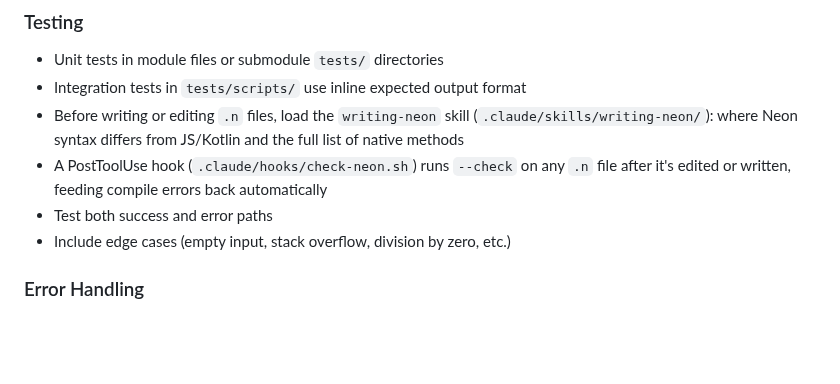
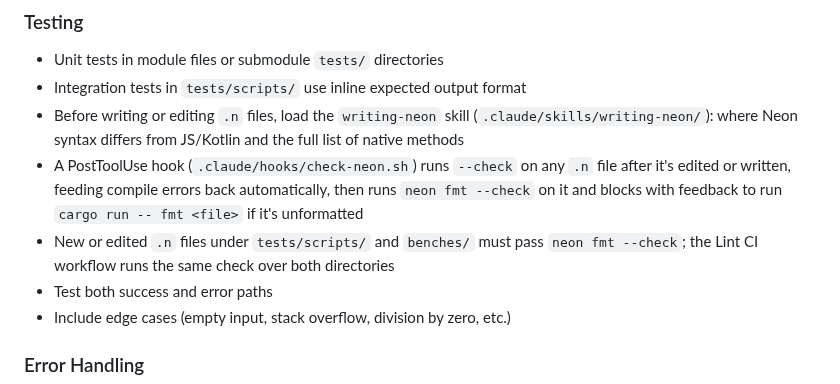
Before and after one commit to patbuc/neon, a Markdown page: CLAUDE.md, the part around the change. Drawn GitHub-style; blank space fills up the shorter version.

Commit message:
341: Document neon fmt --check requirement

```diff
--- a/CLAUDE.md
+++ b/CLAUDE.md
@@ -268,7 +268,10 @@ cargo run --features disassemble -- script.n
 - Before writing or editing `.n` files, load the `writing-neon` skill (`.claude/skills/writing-neon/`): where Neon
   syntax differs from JS/Kotlin and the full list of native methods
 - A PostToolUse hook (`.claude/hooks/check-neon.sh`) runs `--check` on any `.n` file after it's edited or
-  written, feeding compile errors back automatically
+  written, feeding compile errors back automatically, then runs `neon fmt --check` on it and blocks with
+  feedback to run `cargo run -- fmt <file>` if it's unformatted
+- New or edited `.n` files under `tests/scripts/` and `benches/` must pass `neon fmt --check`; the Lint
+  CI workflow runs the same check over both directories
 - Test both success and error paths
 - Include edge cases (empty input, stack overflow, division by zero, etc.)
 
```
Also changed, not shown: 1 other file.
